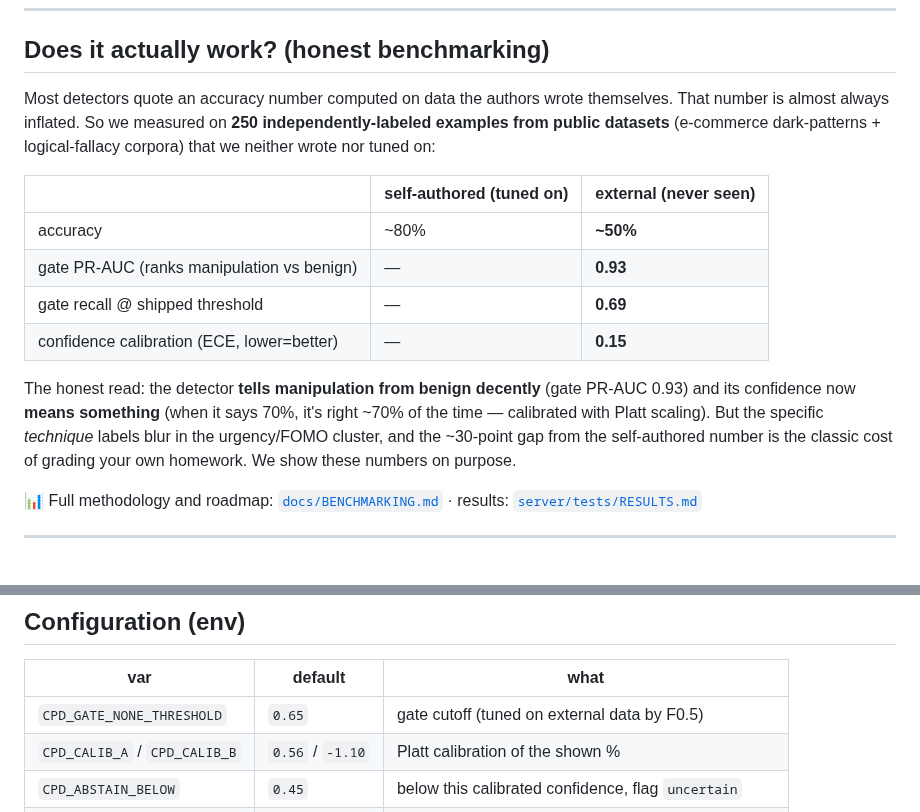
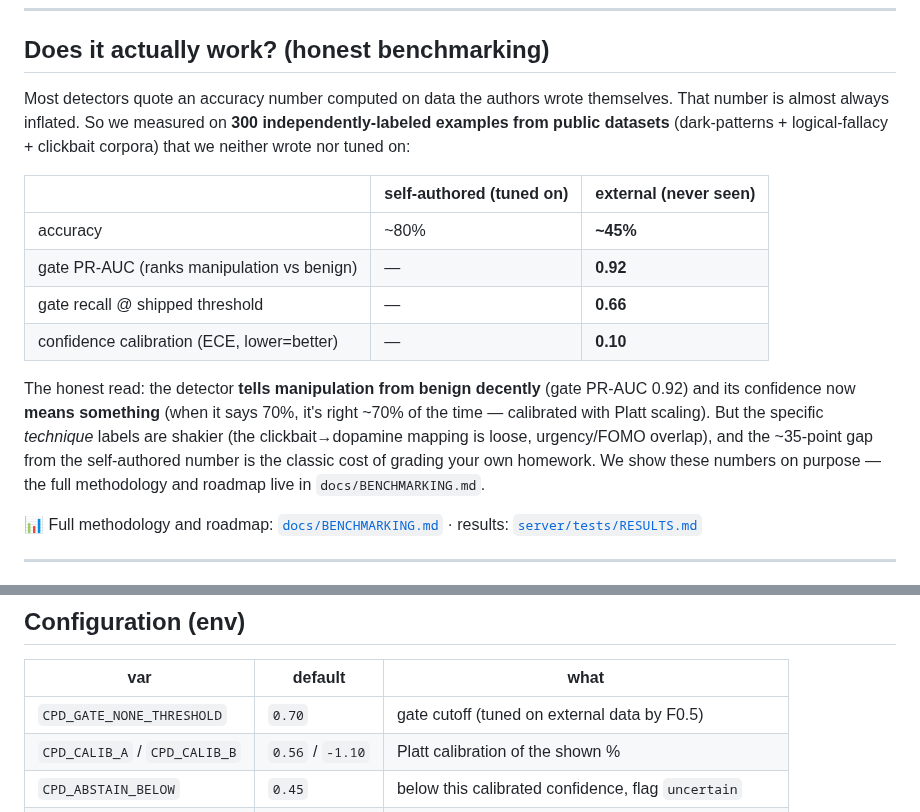
Before and after one commit to devansh-gr/Litmus, a Markdown page: README.md, 2 parts joined by grey strips. Rendered like a GitHub page.

Commit message:
docs(README): refresh benchmark numbers (300 ex/6 vectors, ~45%, gate 0.66/0.92) (commit 13/18)

```diff
--- a/README.md
+++ b/README.md
@@ -50,22 +50,23 @@ don't miss out!" is manipulation.
 ## Does it actually work? (honest benchmarking)
 
 Most detectors quote an accuracy number computed on data the authors wrote themselves.
-That number is almost always inflated. So we measured on **250 independently-labeled
-examples from public datasets** (e-commerce dark-patterns + logical-fallacy corpora)
+That number is almost always inflated. So we measured on **300 independently-labeled
+examples from public datasets** (dark-patterns + logical-fallacy + clickbait corpora)
 that we neither wrote nor tuned on:
 
 | | self-authored (tuned on) | **external (never seen)** |
 |---|---|---|
-| accuracy | ~80% | **~50%** |
-| gate PR-AUC (ranks manipulation vs benign) | — | **0.93** |
-| gate recall @ shipped threshold | — | **0.69** |
-| confidence calibration (ECE, lower=better) | — | **0.15** |
+| accuracy | ~80% | **~45%** |
+| gate PR-AUC (ranks manipulation vs benign) | — | **0.92** |
+| gate recall @ shipped threshold | — | **0.66** |
+| confidence calibration (ECE, lower=better) | — | **0.10** |
 
 The honest read: the detector **tells manipulation from benign decently** (gate PR-AUC
-0.93) and its confidence now **means something** (when it says 70%, it's right ~70% of
-the time — calibrated with Platt scaling). But the specific *technique* labels blur in
-the urgency/FOMO cluster, and the ~30-point gap from the self-authored number is the
-classic cost of grading your own homework. We show these numbers on purpose.
+0.92) and its confidence now **means something** (when it says 70%, it's right ~70% of
+the time — calibrated with Platt scaling). But the specific *technique* labels are shakier
+(the clickbait→dopamine mapping is loose, urgency/FOMO overlap), and the ~35-point gap from
+the self-authored number is the classic cost of grading your own homework. We show these
+numbers on purpose — the full methodology and roadmap live in `docs/BENCHMARKING.md`.
 
 📊 Full methodology and roadmap: [`docs/BENCHMARKING.md`](docs/BENCHMARKING.md) ·
 results: [`server/tests/RESULTS.md`](server/tests/RESULTS.md)
@@ -103,7 +104,7 @@ to `~/Library/LaunchAgents/` and it starts at login and restarts on crash.
 
 | var | default | what |
 |---|---|---|
-| `CPD_GATE_NONE_THRESHOLD` | `0.65` | gate cutoff (tuned on external data by F0.5) |
+| `CPD_GATE_NONE_THRESHOLD` | `0.70` | gate cutoff (tuned on external data by F0.5) |
 | `CPD_CALIB_A` / `CPD_CALIB_B` | `0.56` / `-1.10` | Platt calibration of the shown % |
 | `CPD_ABSTAIN_BELOW` | `0.45` | below this calibrated confidence, flag `uncertain` |
 | `CPD_CONTEXTUAL_CALIB` | `0` | Calibrate-Before-Use gate debias (needs re-tune; off) |
```
